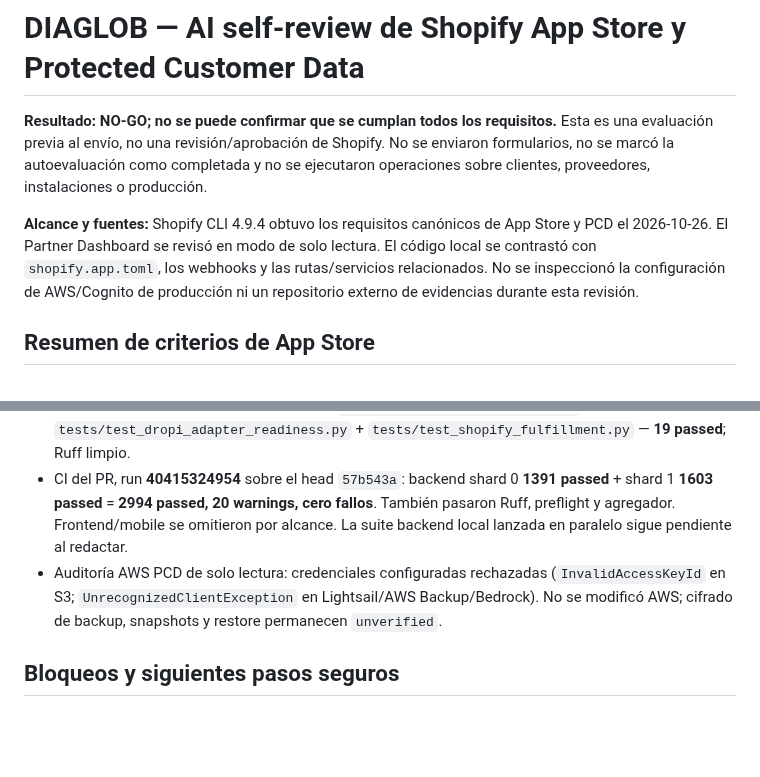
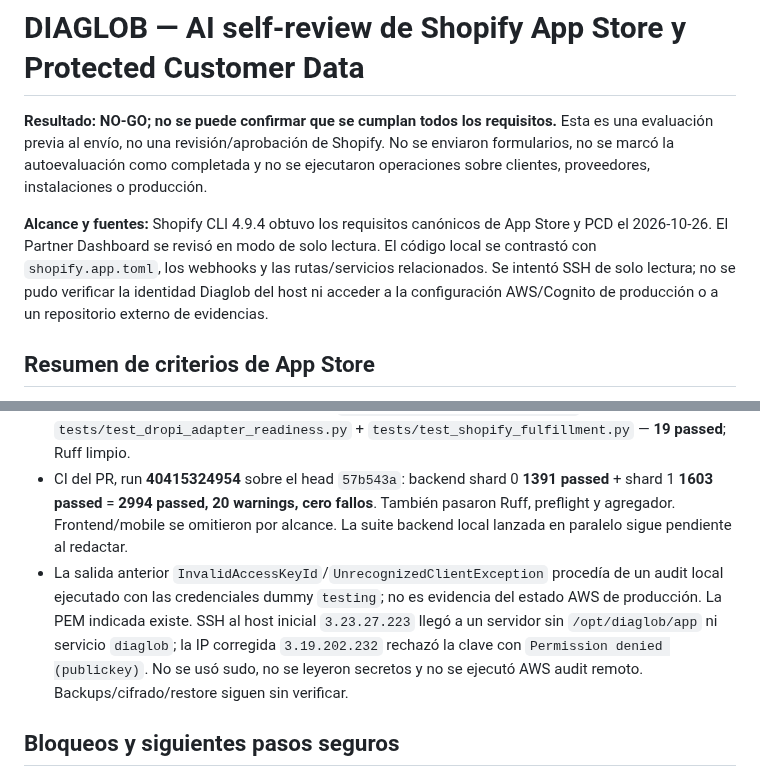
Before and after one commit to donardi-1997/diaglob, a Markdown page: docs/shopify-app-store-ai-review-2026-10-26.md, 2 parts joined by grey strips. Rendered like a GitHub page; blank space fills up the shorter version.

```diff
--- a/docs/shopify-app-store-ai-review-2026-10-26.md
+++ b/docs/shopify-app-store-ai-review-2026-10-26.md
@@ -2,7 +2,7 @@
 
 **Resultado: NO-GO; no se puede confirmar que se cumplan todos los requisitos.** Esta es una evaluación previa al envío, no una revisión/aprobación de Shopify. No se enviaron formularios, no se marcó la autoevaluación como completada y no se ejecutaron operaciones sobre clientes, proveedores, instalaciones o producción.
 
-**Alcance y fuentes:** Shopify CLI 4.9.4 obtuvo los requisitos canónicos de App Store y PCD el 2026-10-26. El Partner Dashboard se revisó en modo de solo lectura. El código local se contrastó con `shopify.app.toml`, los webhooks y las rutas/servicios relacionados. No se inspeccionó la configuración de AWS/Cognito de producción ni un repositorio externo de evidencias durante esta revisión.
+**Alcance y fuentes:** Shopify CLI 4.9.4 obtuvo los requisitos canónicos de App Store y PCD el 2026-10-26. El Partner Dashboard se revisó en modo de solo lectura. El código local se contrastó con `shopify.app.toml`, los webhooks y las rutas/servicios relacionados. Se intentó SSH de solo lectura; no se pudo verificar la identidad Diaglob del host ni acceder a la configuración AWS/Cognito de producción o a un repositorio externo de evidencias.
 
 ## Resumen de criterios de App Store
 
@@ -84,7 +84,7 @@ Fuentes de código/evidencia relevantes: [retención y ejecución fail-closed](.
 - `tools.shopify_scope_release_preflight`: candidato local seguro para preparar sin liberar; `new_version_created=false`, `existing_app_version_released=false`, `protected_customer_data_approval_verified=false`, `merchant_installation_e2e_verified=false`.
 - Validación focalizada posterior al cambio: `tests/test_auto_fulfillment.py` + `tests/test_dropi_adapter_readiness.py` + `tests/test_shopify_fulfillment.py` — **19 passed**; Ruff limpio.
 - CI del PR, run **40415324954** sobre el head `57b543a`: backend shard 0 **1391 passed** + shard 1 **1603 passed** = **2994 passed, 20 warnings, cero fallos**. También pasaron Ruff, preflight y agregador. Frontend/mobile se omitieron por alcance. La suite backend local lanzada en paralelo sigue pendiente al redactar.
-- Auditoría AWS PCD de solo lectura: credenciales configuradas rechazadas (`InvalidAccessKeyId` en S3; `UnrecognizedClientException` en Lightsail/AWS Backup/Bedrock). No se modificó AWS; cifrado de backup, snapshots y restore permanecen `unverified`.
+- La salida anterior `InvalidAccessKeyId`/`UnrecognizedClientException` procedía de un audit local ejecutado con las credenciales dummy `testing`; no es evidencia del estado AWS de producción. La PEM indicada existe. SSH al host inicial `3.23.27.223` llegó a un servidor sin `/opt/diaglob/app` ni servicio `diaglob`; la IP corregida `3.19.202.232` rechazó la clave con `Permission denied (publickey)`. No se usó sudo, no se leyeron secretos y no se ejecutó AWS audit remoto. Backups/cifrado/restore siguen sin verificar.
 
 ## Bloqueos y siguientes pasos seguros
 
```
Also changed, not shown: docs/shopify-app-store-closure-report.md (+8 -8 lines).
